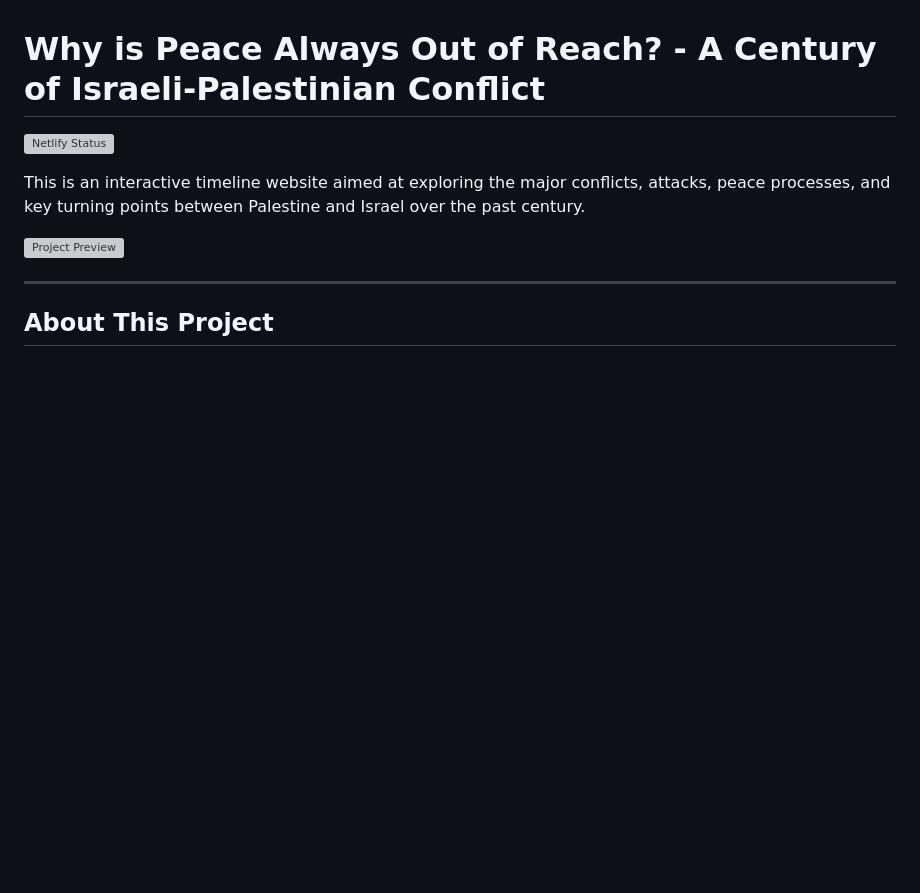
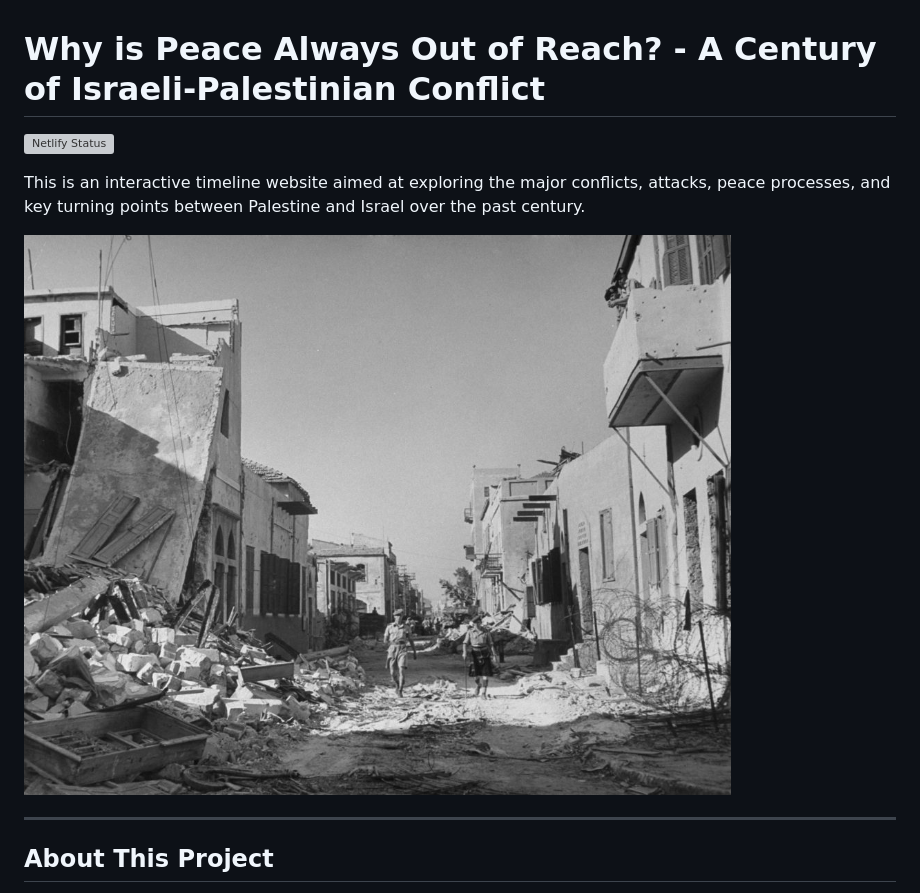
Before and after one commit to acer536/modern-timeline-project, a Markdown page: README.md, the part around the change. GitHub-like rendering; blank space fills up the shorter version; grey boxes are pictures that could not be loaded.

Commit message:
docs: update preview image path in README

```diff
--- a/README.md
+++ b/README.md
@@ -4,7 +4,7 @@
 
 This is an interactive timeline website aimed at exploring the major conflicts, attacks, peace processes, and key turning points between Palestine and Israel over the past century.
 
-[![Project Preview](images/preview.jpg)](https://roots-of-conflict.netlify.app/)
+[![Project Preview](public/images/preview.jpg)](https://roots-of-conflict.netlify.app/)
 
 ---
 
```
